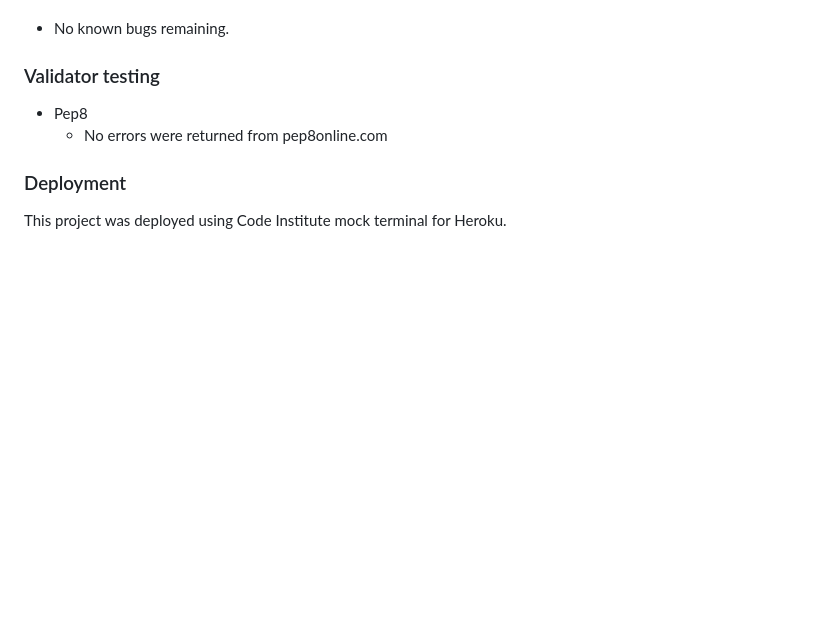
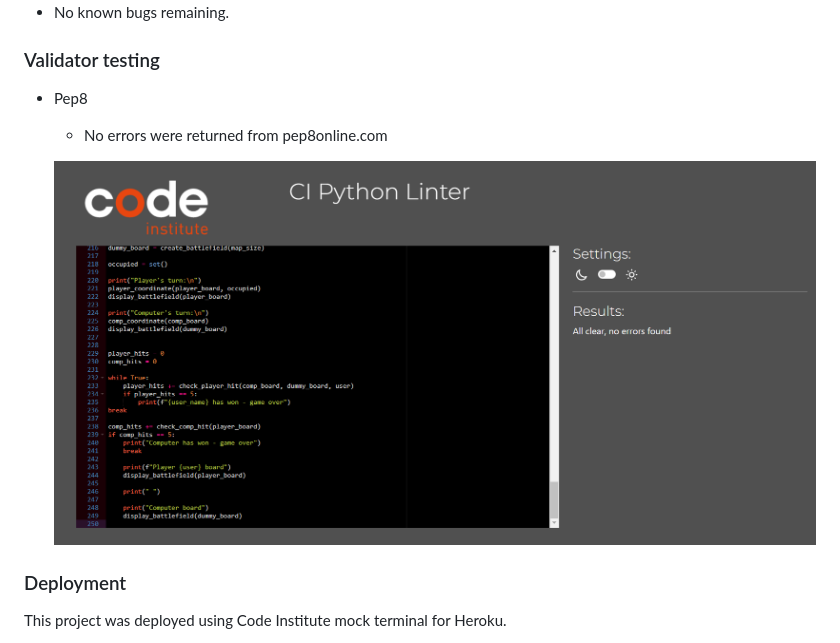
Before and after one commit to MaryYoung123/battleships, a Markdown page: README.md, the part around the change. Drawn GitHub-style; pictures changed too: linter.png (added); blank space fills up the shorter version.

```diff
--- a/README.md
+++ b/README.md
@@ -60,6 +60,8 @@ Remaining bugs:
 * Pep8
   * No errors were returned from pep8online.com
 
+  ![pep8](linter.png)
+
 
 ### Deployment
 
```
Also changed, not shown: amiresponsive.png (added).
